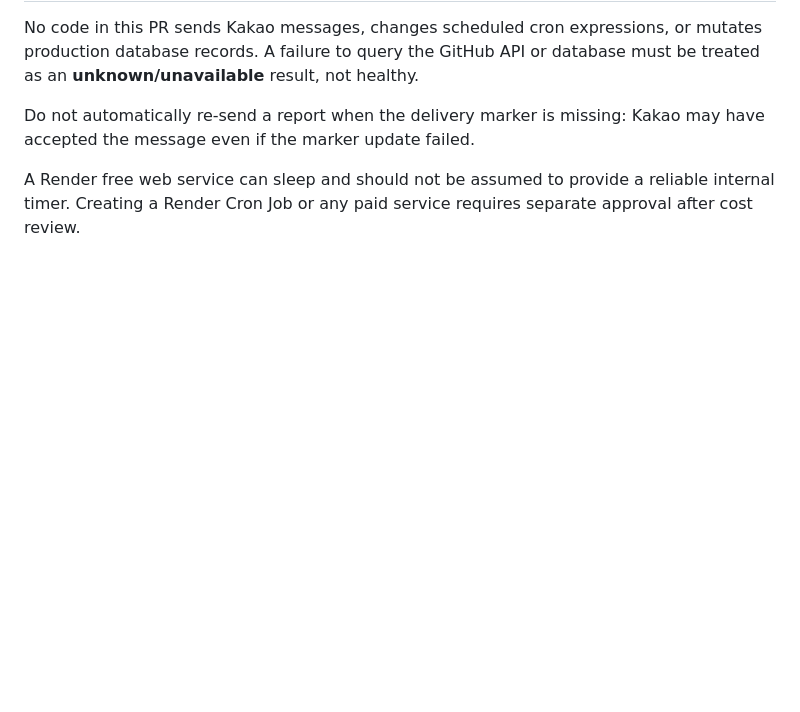
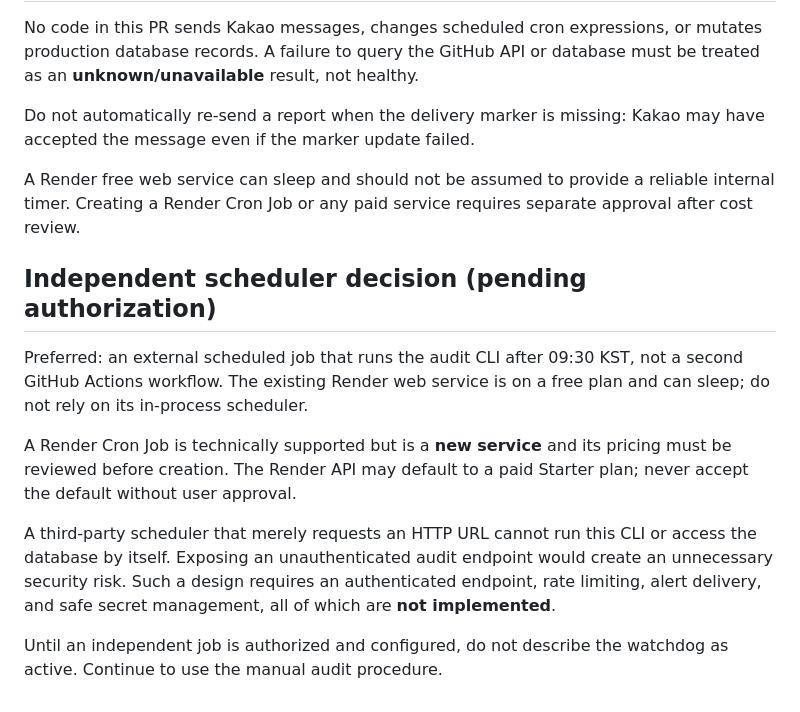
Before and after one commit to taewook-3196/RetirementPortfolio, a Markdown page: docs/morning_report_delivery_watchdog_runbook.md, the part around the change. Rendered like a GitHub page; blank space fills up the shorter version.

Commit message:
Record independent scheduler tradeoffs and prevent accidental paid cron deployment

```diff
--- a/docs/morning_report_delivery_watchdog_runbook.md
+++ b/docs/morning_report_delivery_watchdog_runbook.md
@@ -74,3 +74,22 @@ Kakao may have accepted the message even if the marker update failed.
 A Render free web service can sleep and should not be assumed to provide a
 reliable internal timer. Creating a Render Cron Job or any paid service
 requires separate approval after cost review.
+
+## Independent scheduler decision (pending authorization)
+
+Preferred: an external scheduled job that runs the audit CLI after 09:30 KST,
+not a second GitHub Actions workflow. The existing Render web service is on
+a free plan and can sleep; do not rely on its in-process scheduler.
+
+A Render Cron Job is technically supported but is a **new service** and its
+pricing must be reviewed before creation. The Render API may default to a
+paid Starter plan; never accept the default without user approval.
+
+A third-party scheduler that merely requests an HTTP URL cannot run this
+CLI or access the database by itself. Exposing an unauthenticated audit
+endpoint would create an unnecessary security risk. Such a design requires
+an authenticated endpoint, rate limiting, alert delivery, and safe
+secret management, all of which are **not implemented**.
+
+Until an independent job is authorized and configured, do not describe
+the watchdog as active. Continue to use the manual audit procedure.
```
